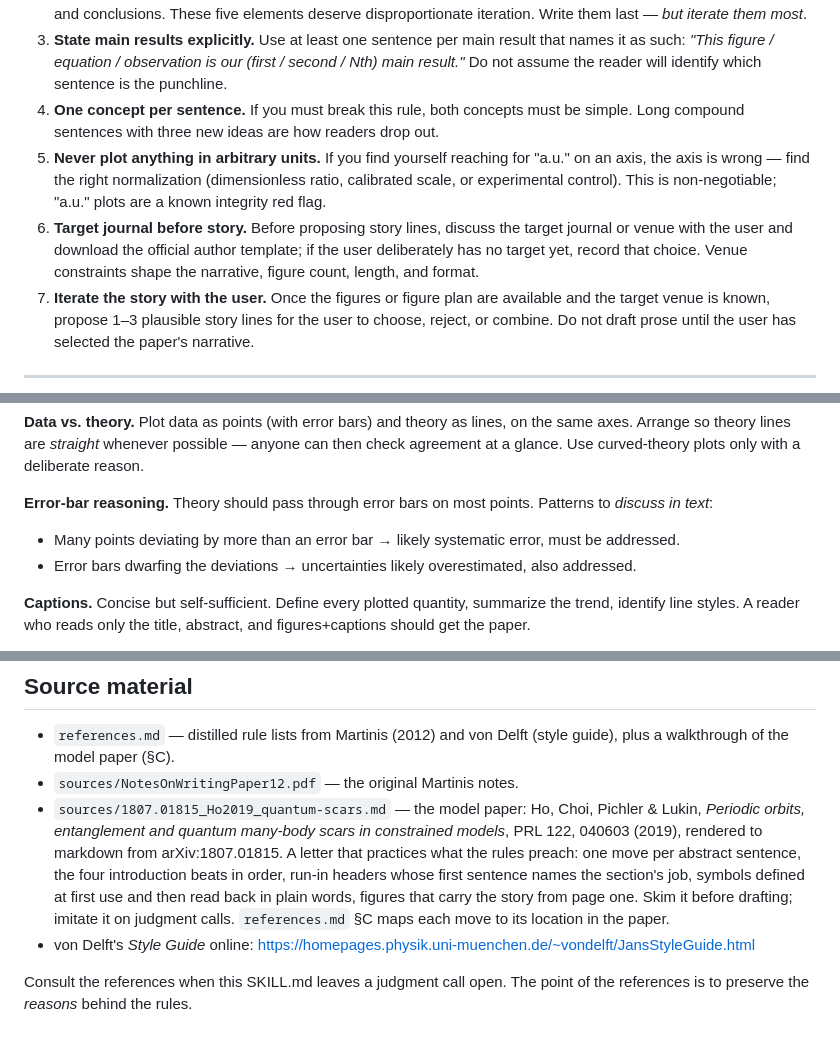
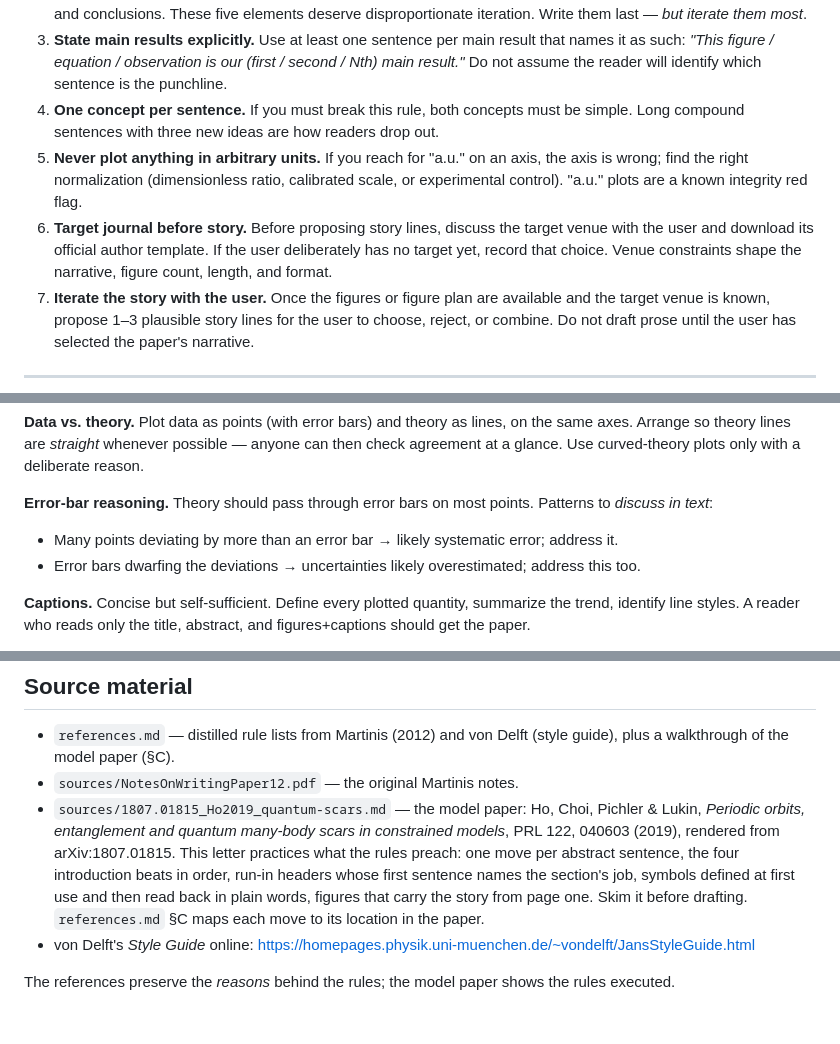
Before and after one commit to QuantumBFS/sci-brain, a Markdown page: skills/paper-writer/SKILL.md, 3 parts joined by grey strips. GitHub-like rendering.

```diff
--- a/skills/paper-writer/SKILL.md
+++ b/skills/paper-writer/SKILL.md
@@ -21,8 +21,8 @@ These seven override everything else.
 2. **Polish what readers actually read.** 95% of readers read only the title, abstract, introduction, figures + captions, and conclusions. These five elements deserve disproportionate iteration. Write them last — *but iterate them most*.
 3. **State main results explicitly.** Use at least one sentence per main result that names it as such: *"This figure / equation / observation is our (first / second / Nth) main result."* Do not assume the reader will identify which sentence is the punchline.
 4. **One concept per sentence.** If you must break this rule, both concepts must be simple. Long compound sentences with three new ideas are how readers drop out.
-5. **Never plot anything in arbitrary units.** If you find yourself reaching for "a.u." on an axis, the axis is wrong — find the right normalization (dimensionless ratio, calibrated scale, or experimental control). This is non-negotiable; "a.u." plots are a known integrity red flag.
-6. **Target journal before story.** Before proposing story lines, discuss the target journal or venue with the user and download the official author template; if the user deliberately has no target yet, record that choice. Venue constraints shape the narrative, figure count, length, and format.
+5. **Never plot anything in arbitrary units.** If you reach for "a.u." on an axis, the axis is wrong; find the right normalization (dimensionless ratio, calibrated scale, or experimental control). "a.u." plots are a known integrity red flag.
+6. **Target journal before story.** Before proposing story lines, discuss the target venue with the user and download its official author template. If the user deliberately has no target yet, record that choice. Venue constraints shape the narrative, figure count, length, and format.
 7. **Iterate the story with the user.** Once the figures or figure plan are available and the target venue is known, propose 1–3 plausible story lines for the user to choose, reject, or combine. Do not draft prose until the user has selected the paper's narrative.
 
 ---
@@ -150,8 +150,8 @@ Figures are what readers remember; design them to survive the harshest viewing c
 **Data vs. theory.** Plot data as points (with error bars) and theory as lines, on the same axes. Arrange so theory lines are *straight* whenever possible — anyone can then check agreement at a glance. Use curved-theory plots only with a deliberate reason.
 
 **Error-bar reasoning.** Theory should pass through error bars on most points. Patterns to *discuss in text*:
-- Many points deviating by more than an error bar → likely systematic error, must be addressed.
-- Error bars dwarfing the deviations → uncertainties likely overestimated, also addressed.
+- Many points deviating by more than an error bar → likely systematic error; address it.
+- Error bars dwarfing the deviations → uncertainties likely overestimated; address this too.
 
 **Captions.** Concise but self-sufficient. Define every plotted quantity, summarize the trend, identify line styles. A reader who reads only the title, abstract, and figures+captions should get the paper.
 
@@ -252,7 +254,7 @@ Run this before clicking submit. Each item is cheap to check; missing any of the
 
 - `references.md` — distilled rule lists from Martinis (2012) and von Delft (style guide), plus a walkthrough of the model paper (§C).
 - `sources/NotesOnWritingPaper12.pdf` — the original Martinis notes.
-- `sources/1807.01815_Ho2019_quantum-scars.md` — the model paper: Ho, Choi, Pichler & Lukin, *Periodic orbits, entanglement and quantum many-body scars in constrained models*, PRL 122, 040603 (2019), rendered to markdown from arXiv:1807.01815. A letter that practices what the rules preach: one move per abstract sentence, the four introduction beats in order, run-in headers whose first sentence names the section's job, symbols defined at first use and then read back in plain words, figures that carry the story from page one. Skim it before drafting; imitate it on judgment calls. `references.md` §C maps each move to its location in the paper.
+- `sources/1807.01815_Ho2019_quantum-scars.md` — the model paper: Ho, Choi, Pichler & Lukin, *Periodic orbits, entanglement and quantum many-body scars in constrained models*, PRL 122, 040603 (2019), rendered from arXiv:1807.01815. This letter practices what the rules preach: one move per abstract sentence, the four introduction beats in order, run-in headers whose first sentence names the section's job, symbols defined at first use and then read back in plain words, figures that carry the story from page one. Skim it before drafting. `references.md` §C maps each move to its location in the paper.
 - von Delft's *Style Guide* online: <https://homepages.physik.uni-muenchen.de/~vondelft/JansStyleGuide.html>
 
-Consult the references when this SKILL.md leaves a judgment call open. The point of the references is to preserve the *reasons* behind the rules.
+The references preserve the *reasons* behind the rules; the model paper shows the rules executed.
```
Also changed, not shown: other parts of skills/paper-writer/SKILL.md (+8 -6 lines), skills/paper-reviewer/SKILL.md (+6 -6 lines).
